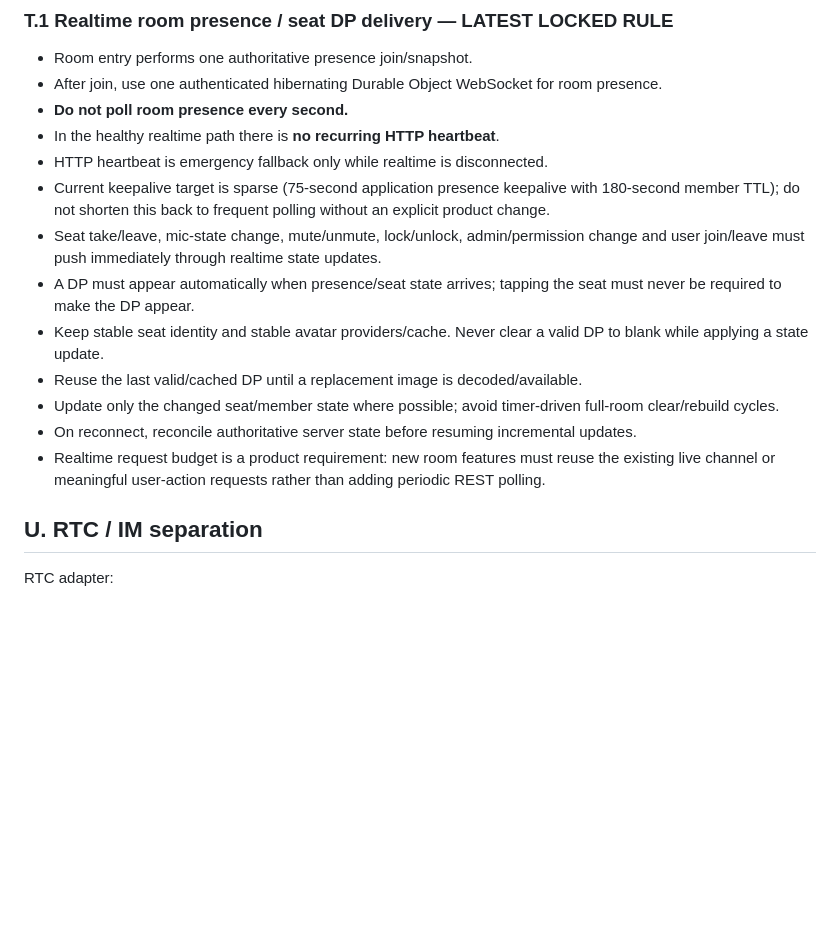
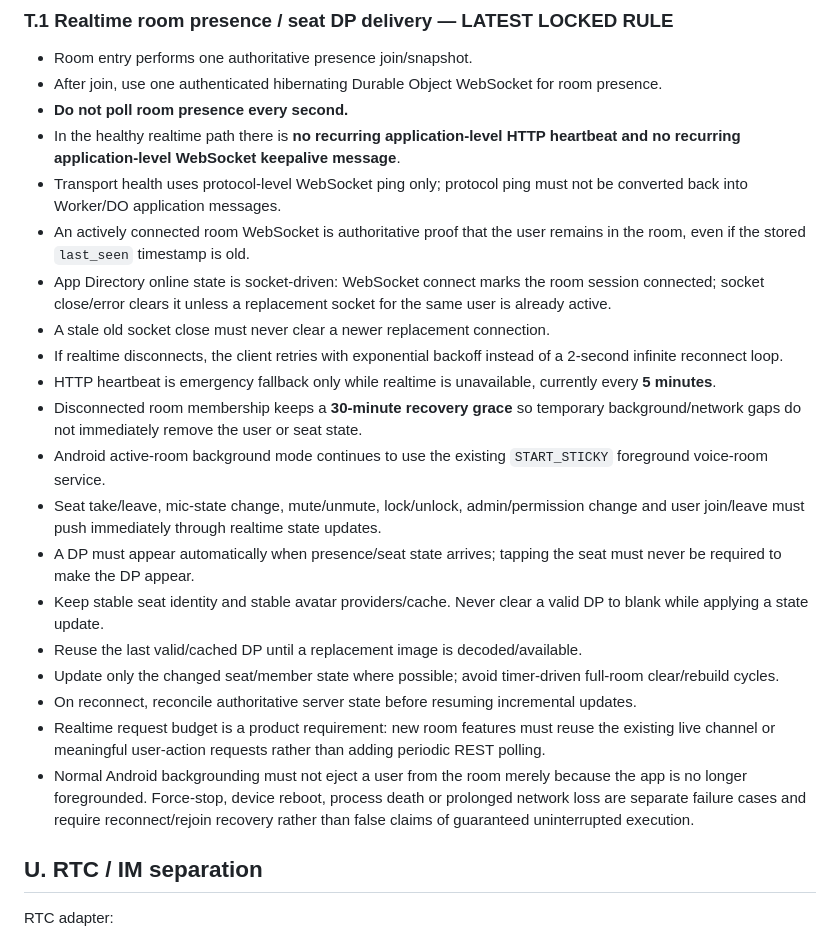
Before and after one commit to vinay1997mishra/voice-chat-app, a Markdown page: docs/TINNI_STAR_COMPLETE_IMPLEMENTATION_BLUEPRINT_V3.md, the part around the change. Rendered like a GitHub page; blank space fills up the shorter version.

Commit message:
Lock background-safe zero-idle room presence architecture

```diff
--- a/docs/TINNI_STAR_COMPLETE_IMPLEMENTATION_BLUEPRINT_V3.md
+++ b/docs/TINNI_STAR_COMPLETE_IMPLEMENTATION_BLUEPRINT_V3.md
@@ -1879,9 +1879,15 @@ On reconnect:
 - Room entry performs one authoritative presence join/snapshot.
 - After join, use one authenticated hibernating Durable Object WebSocket for room presence.
 - **Do not poll room presence every second.**
-- In the healthy realtime path there is **no recurring HTTP heartbeat**.
-- HTTP heartbeat is emergency fallback only while realtime is disconnected.
-- Current keepalive target is sparse (75-second application presence keepalive with 180-second member TTL); do not shorten this back to frequent polling without an explicit product change.
+- In the healthy realtime path there is **no recurring application-level HTTP heartbeat and no recurring application-level WebSocket keepalive message**.
+- Transport health uses protocol-level WebSocket ping only; protocol ping must not be converted back into Worker/DO application messages.
+- An actively connected room WebSocket is authoritative proof that the user remains in the room, even if the stored `last_seen` timestamp is old.
+- App Directory online state is socket-driven: WebSocket connect marks the room session connected; socket close/error clears it unless a replacement socket for the same user is already active.
+- A stale old socket close must never clear a newer replacement connection.
+- If realtime disconnects, the client retries with exponential backoff instead of a 2-second infinite reconnect loop.
+- HTTP heartbeat is emergency fallback only while realtime is unavailable, currently every **5 minutes**.
+- Disconnected room membership keeps a **30-minute recovery grace** so temporary background/network gaps do not immediately remove the user or seat state.
+- Android active-room background mode continues to use the existing `START_STICKY` foreground voice-room service.
 - Seat take/leave, mic-state change, mute/unmute, lock/unlock, admin/permission change and user join/leave must push immediately through realtime state updates.
 - A DP must appear automatically when presence/seat state arrives; tapping the seat must never be required to make the DP appear.
 - Keep stable seat identity and stable avatar providers/cache. Never clear a valid DP to blank while applying a state update.
@@ -1889,6 +1895,7 @@ On reconnect:
 - Update only the changed seat/member state where possible; avoid timer-driven full-room clear/rebuild cycles.
 - On reconnect, reconcile authoritative server state before resuming incremental updates.
 - Realtime request budget is a product requirement: new room features must reuse the existing live channel or meaningful user-action requests rather than adding periodic REST polling.
+- Normal Android backgrounding must not eject a user from the room merely because the app is no longer foregrounded. Force-stop, device reboot, process death or prolonged network loss are separate failure cases and require reconnect/rejoin recovery rather than false claims of guaranteed uninterrupted execution.
 
 ## U. RTC / IM separation
 
```
